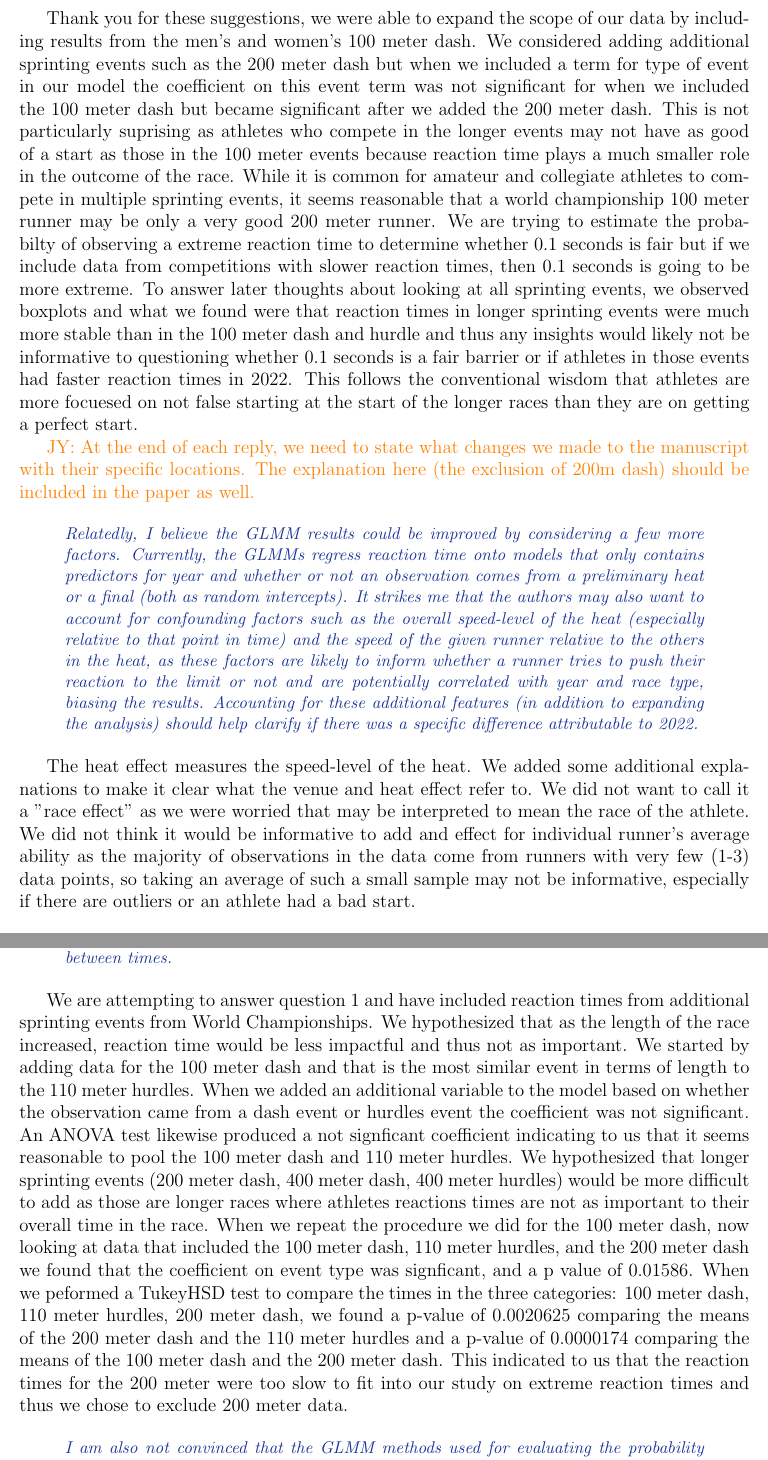
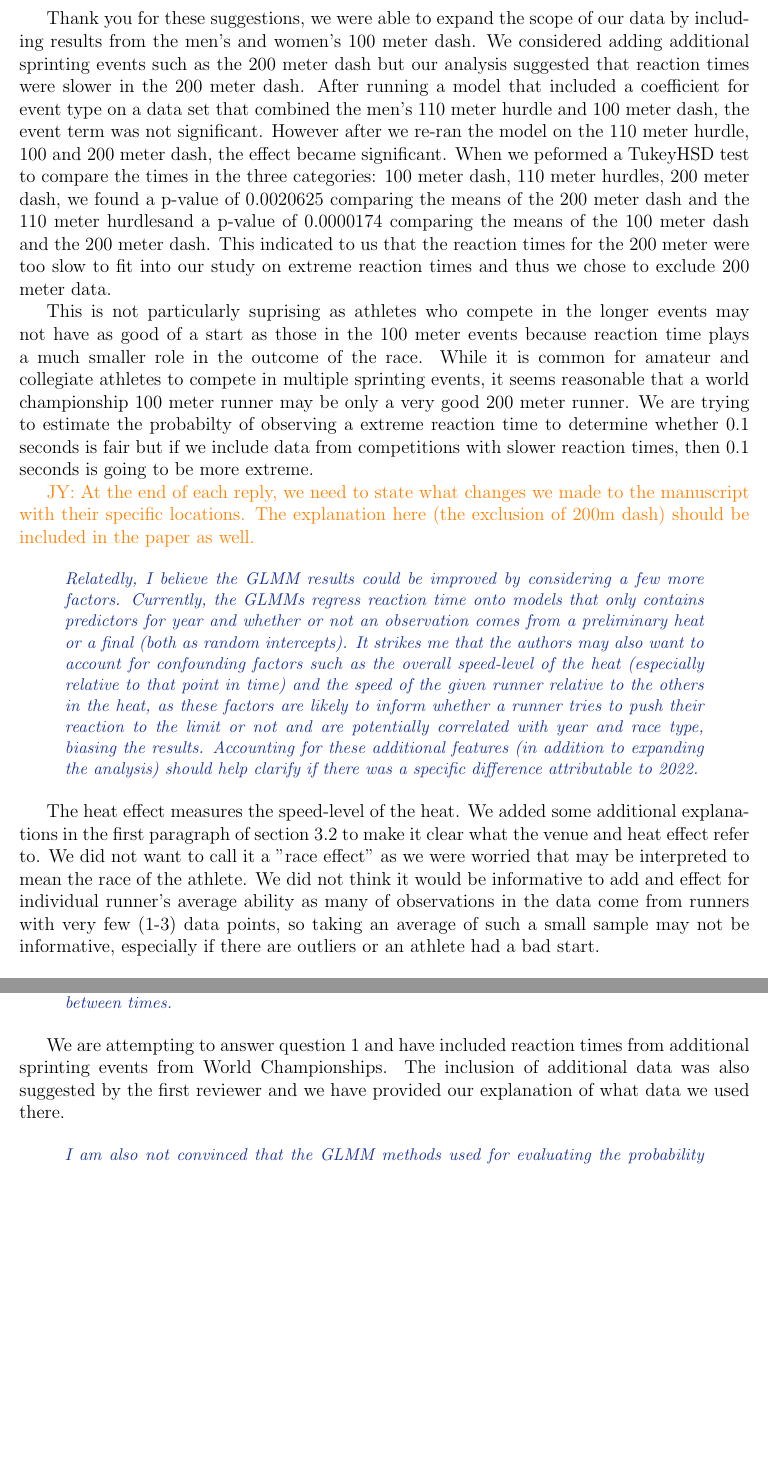
Before and after one commit to ofiore/Thesis, a LaTeX document (Manuscript/reply.tex): two parts of pages 2 and 4 of 7 before the commit and two parts of pages 2 and 4 of 6 after it, joined at a grey line, cut so that both start at the same text, the shorter picture padded with empty space. Compiled offline with LaTeX, dvips and Ghostscript.

Commit message:
Made some improvements to structure and phrasing

```diff
--- a/Manuscript/reply.tex
+++ b/Manuscript/reply.tex
@@ -103,10 +103,20 @@ and improve the generalizability of the conclusions.
 
 Thank you for these suggestions, we were able to expand the scope of our data
 by including results from the men's and women's 100 meter dash.  We considered
-adding additional sprinting events such as the 200 meter dash but
-when we included a term for type of event in our model the coefficient on this
-event term was not significant for when we included the 100 meter dash
-but became significant after we added the 200 meter dash.
+adding additional sprinting events such as the 200 meter dash but our analysis
+suggested that reaction times were slower in the 200 meter dash.  After running
+a model that included a coefficient for event type on a data set that combined
+the men's 110 meter hurdle and 100 meter dash, the event term was not significant.
+However after we re-ran the model on the 110 meter hurdle, 100 and 200 meter dash,
+the effect became significant. When we peformed a TukeyHSD test to compare the
+times in the three categories: 100 meter dash, 110 meter hurdles, 200 meter dash,
+we found a p-value of 0.0020625 comparing the means of the 200 meter dash and
+the 110 meter hurdlesand a p-value of 0.0000174 comparing the means of the 100
+meter dash and the 200 meter dash.  This indicated to us that the reaction times
+for the 200 meter were too slow to fit into our study on extreme reaction times
+and thus we chose to exclude 200 meter data.
+
+
 This is not particularly suprising as athletes who compete in the longer
 events may not have as good of a start as those in the 100
 meter events because reaction time plays a much smaller role in the outcome of
@@ -115,14 +125,8 @@ multiple sprinting events, it seems reasonable that a world championship 100
 meter runner may be only a very good 200 meter runner.  We are trying to
 estimate the probabilty of observing a extreme reaction time to determine
 whether 0.1 seconds is fair but if we include data from competitions with slower
-reaction times, then 0.1 seconds is going to be more extreme.  To answer later
-thoughts about looking at all sprinting events, we observed boxplots and what we
-found were that reaction times in longer sprinting events were much more stable
-than in the 100 meter dash and hurdle and thus any insights would likely not be
-informative to questioning whether 0.1 seconds is a fair barrier or if athletes
-in those events had faster reaction times in 2022.  This follows the conventional
-wisdom that athletes are more focuesed on not false starting at the start of the
-longer races than they are on getting a perfect start.
+reaction times, then 0.1 seconds is going to be more extreme.
+
 
 \jy{At the end of each reply, we need to state what changes we made to
   the manuscript with their specific locations. The explanation here
@@ -145,13 +149,14 @@ analysis) should help clarify if there was a specific difference attributable to
 
 
 The heat effect measures the speed-level of the heat.  We added some additional
-explanations to make it clear what the venue and heat effect refer to. We did
-not want to call it a "race effect" as we were worried that may be interpreted
-to mean the race of the athlete.  We did not think it would be informative to
-add and effect for individual runner's average ability as the majority of
-observations in the data come from runners with very few (1-3) data points,
-so taking an average of such a small sample may not be informative, especially
-if there are outliers or an athlete had a bad start.
+explanations in the first paragraph of section 3.2 to make it clear what the
+venue and heat effect refer to. We did not want to call it a "race effect" as we
+were worried that may be interpreted to mean the race of the athlete.  We did
+not think it would be informative to  add and effect for individual runner's
+average ability as many of observations in the data come from runners
+with very few (1-3) data points, so taking an average of such a small sample may
+not be informative, especially if there are outliers or an athlete had a bad
+start.
 
 
 \begin{comment}
@@ -247,27 +252,10 @@ differences between times.
 \end{comment}
 
 We are attempting to answer question 1 and have included reaction times from
-additional sprinting events from World Championships.  We hypothesized that
-as the length of the race increased, reaction time would be less impactful and
-thus not as important. We started by adding data for the 100 meter dash and that
-is the most similar event in terms of length to the 110 meter hurdles.  When we
-added an additional variable to the model based on whether the observation came
-from a dash event or hurdles event the coefficient was not significant.  An
-ANOVA test likewise produced a not signficant coefficient indicating to us that
-it seems reasonable to pool the 100 meter dash and 110 meter hurdles.  We
-hypothesized that longer sprinting events (200 meter dash, 400 meter dash, 400
-meter hurdles) would be more difficult to add as those are longer races where
-athletes reactions times are not as important to their overall time in the race.
-When we repeat the procedure we did for the 100 meter dash, now looking at data
-that included the 100 meter dash, 110 meter hurdles, and the 200 meter dash we
-found that the coefficient on event type was signficant, and a p value of 0.01586.
-When we peformed a TukeyHSD test to compare the times in the three categories:
-100 meter dash, 110 meter hurdles, 200 meter dash, we found a p-value of
-0.0020625 comparing the means of the 200 meter dash and the 110 meter hurdles
-and a p-value of 0.0000174 comparing the means of the 100 meter dash and the 200
-meter dash.  This indicated to us that the reaction times for the 200 meter were
-too slow to fit into our study on extreme reaction times and thus we chose to
-exclude 200 meter data.
+additional sprinting events from World Championships.  The inclusion of
+additional data was also suggested by the first reviewer and we have provided
+our explanation of what data we used there.
+
 
 
 \begin{comment}
```
